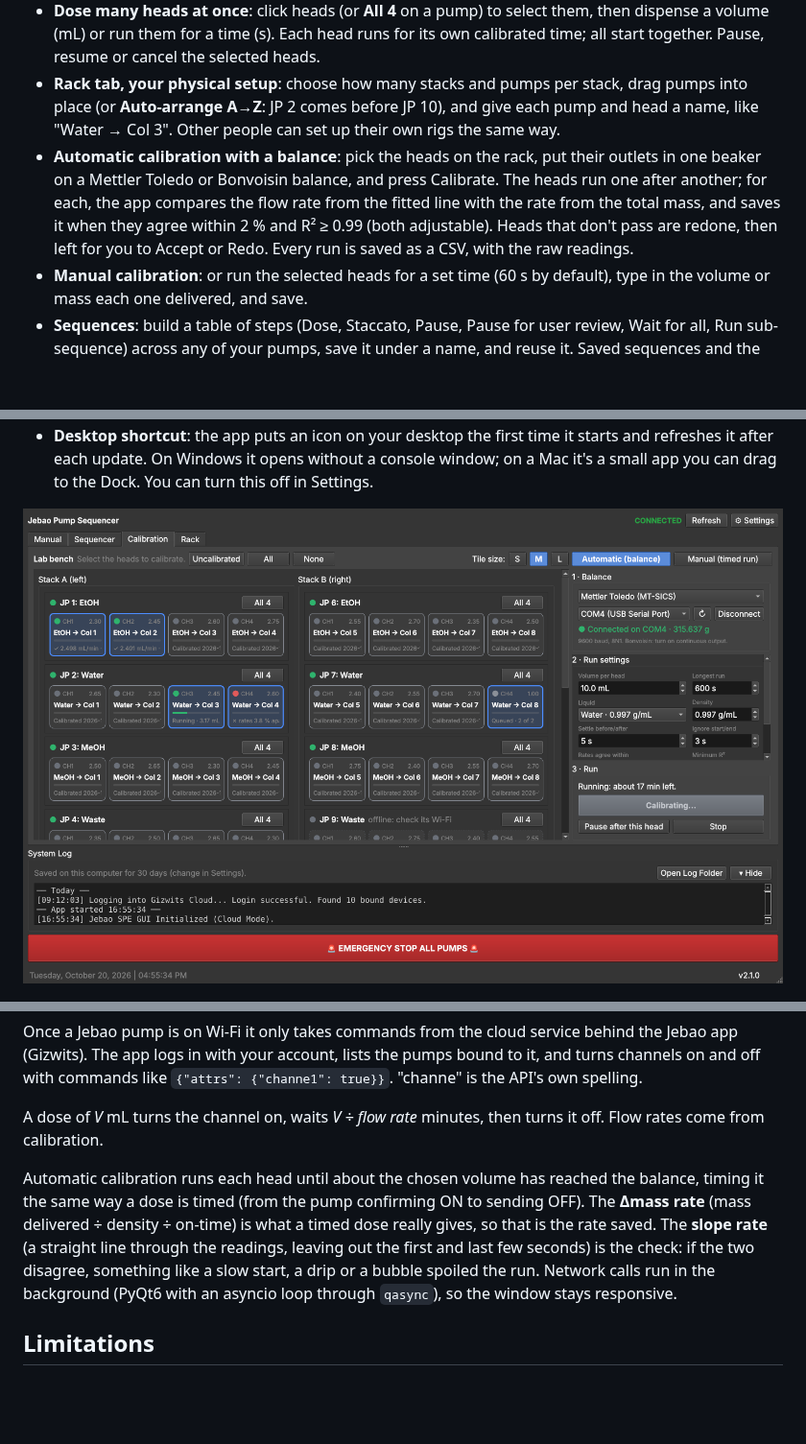
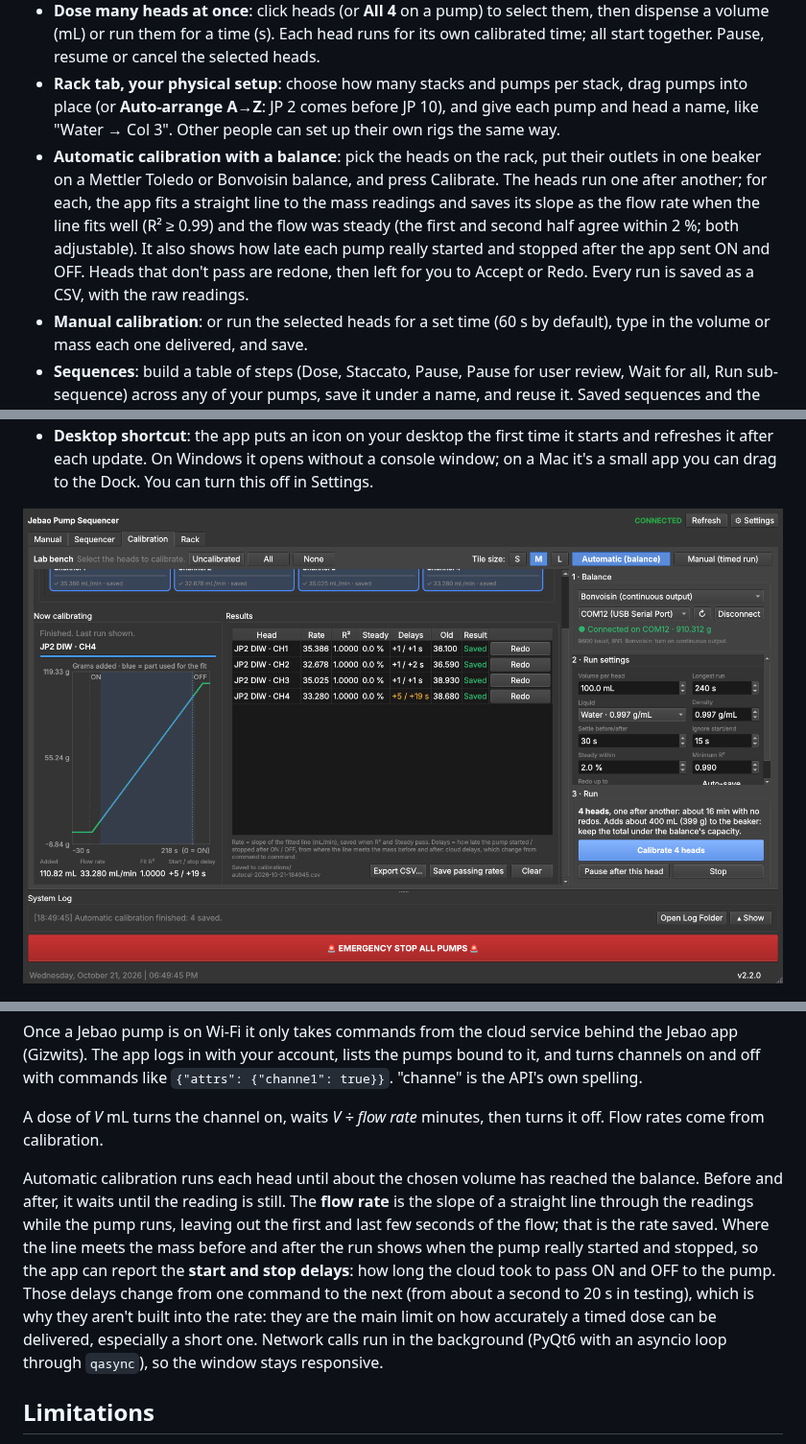
Before and after one commit to brandonbtm29/Jebao-Pump-Sequencer, a Markdown page: README.md, 3 parts joined by grey strips. Shown at 96% size. Rendered like a GitHub page; pictures changed too: docs/screenshot-calibration.png; blank space fills up the shorter version.

Commit message:
Document how calibration rates and delays are worked out
Co-Authored-By: Claude Opus 5.5 <noreply@anthropic.com>
Claude-Session: https://claude.ai/code/session_01Q45g1uXJXLbyeLygNHJ6jd

```diff
--- a/README.md
+++ b/README.md
@@ -13,7 +13,7 @@ Jebao dosing pumps are cheap and reliable, but their phone app is built for aqua
 - **Manual tab, the whole rack at a glance**: every pump appears where it sits on the bench, with its four heads as tiles showing the head's name, flow rate and what it's doing (idle, running with time left, paused, offline, not calibrated yet). Tile size S / M / L fits small and large screens.
 - **Dose many heads at once**: click heads (or **All 4** on a pump) to select them, then dispense a volume (mL) or run them for a time (s). Each head runs for its own calibrated time; all start together. Pause, resume or cancel the selected heads.
 - **Rack tab, your physical setup**: choose how many stacks and pumps per stack, drag pumps into place (or **Auto-arrange A→Z**: JP 2 comes before JP 10), and give each pump and head a name, like "Water → Col 3". Other people can set up their own rigs the same way.
-- **Automatic calibration with a balance**: pick the heads on the rack, put their outlets in one beaker on a Mettler Toledo or Bonvoisin balance, and press Calibrate. The heads run one after another; for each, the app compares the flow rate from the fitted line with the rate from the total mass, and saves it when they agree within 2 % and R² ≥ 0.99 (both adjustable). Heads that don't pass are redone, then left for you to Accept or Redo. Every run is saved as a CSV, with the raw readings.
+- **Automatic calibration with a balance**: pick the heads on the rack, put their outlets in one beaker on a Mettler Toledo or Bonvoisin balance, and press Calibrate. The heads run one after another; for each, the app fits a straight line to the mass readings and saves its slope as the flow rate when the line fits well (R² ≥ 0.99) and the flow was steady (the first and second half agree within 2 %; both adjustable). It also shows how late each pump really started and stopped after the app sent ON and OFF. Heads that don't pass are redone, then left for you to Accept or Redo. Every run is saved as a CSV, with the raw readings.
 - **Manual calibration**: or run the selected heads for a set time (60 s by default), type in the volume or mass each one delivered, and save.
 - **Sequences**: build a table of steps (Dose, Staccato, Pause, Pause for user review, Wait for all, Run sub-sequence) across any of your pumps, save it under a name, and reuse it. Saved sequences and the queue are in the Sequencer tab.
 - **Channels run side by side**: each channel works through its own steps at the same time as the others. "Wait for All" lines them up again, and async doses run in the background.
@@ -113,7 +113,7 @@ Once a Jebao pump is on Wi-Fi it only takes commands from the cloud service behi
 
 A dose of *V* mL turns the channel on, waits *V ÷ flow rate* minutes, then turns it off. Flow rates come from calibration.
 
-Automatic calibration runs each head until about the chosen volume has reached the balance, timing it the same way a dose is timed (from the pump confirming ON to sending OFF). The **Δmass rate** (mass delivered ÷ density ÷ on-time) is what a timed dose really gives, so that is the rate saved. The **slope rate** (a straight line through the readings, leaving out the first and last few seconds) is the check: if the two disagree, something like a slow start, a drip or a bubble spoiled the run. Network calls run in the background (PyQt6 with an asyncio loop through `qasync`), so the window stays responsive.
+Automatic calibration runs each head until about the chosen volume has reached the balance. Before and after, it waits until the reading is still. The **flow rate** is the slope of a straight line through the readings while the pump runs, leaving out the first and last few seconds of the flow; that is the rate saved. Where the line meets the mass before and after the run shows when the pump really started and stopped, so the app can report the **start and stop delays**: how long the cloud took to pass ON and OFF to the pump. Those delays change from one command to the next (from about a second to 20 s in testing), which is why they aren't built into the rate: they are the main limit on how accurately a timed dose can be delivered, especially a short one. Network calls run in the background (PyQt6 with an asyncio loop through `qasync`), so the window stays responsive.
 
 ## Limitations
 
```
Also changed, not shown: CLAUDE.md (+1 -1 lines).
